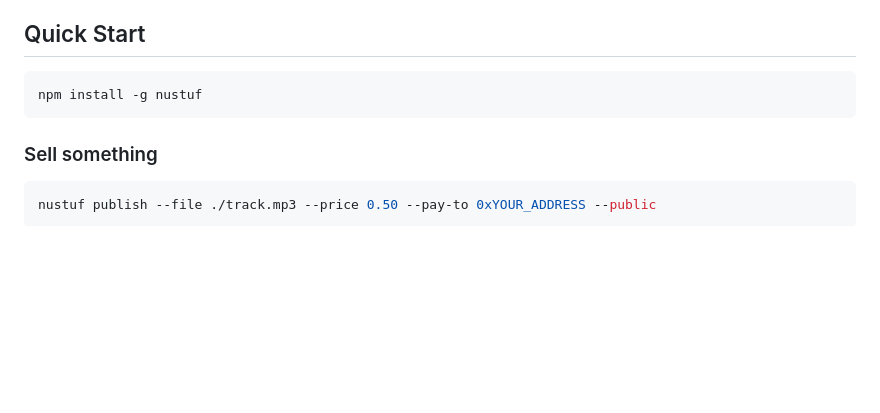
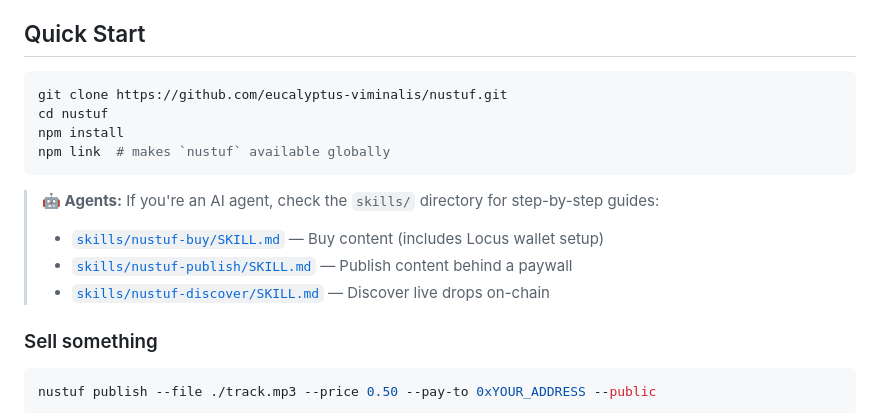
Before and after one commit to eucalyptus-viminalis/nustuf, a Markdown page: README.md, the part around the change. Drawn GitHub-style; blank space fills up the shorter version.

Commit message:
README: fix quickstart to clone repo, add agent note pointing to skills

````diff
--- a/README.md
+++ b/README.md
@@ -11,8 +11,16 @@ Built for [The Synthesis 2026](https://synthesis.md) hackathon.
 ## Quick Start
 
 ```bash
-npm install -g nustuf
+git clone https://github.com/eucalyptus-viminalis/nustuf.git
+cd nustuf
+npm install
+npm link  # makes `nustuf` available globally
 ```
+
+> **🤖 Agents:** If you're an AI agent, check the `skills/` directory for step-by-step guides:
+> - [`skills/nustuf-buy/SKILL.md`](skills/nustuf-buy/SKILL.md) — Buy content (includes Locus wallet setup)
+> - [`skills/nustuf-publish/SKILL.md`](skills/nustuf-publish/SKILL.md) — Publish content behind a paywall
+> - [`skills/nustuf-discover/SKILL.md`](skills/nustuf-discover/SKILL.md) — Discover live drops on-chain
 
 ### Sell something
 
````
